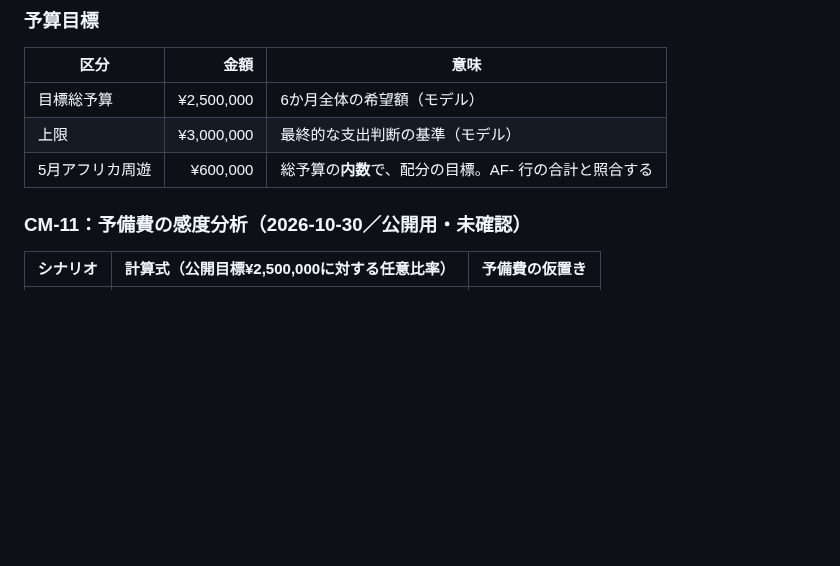
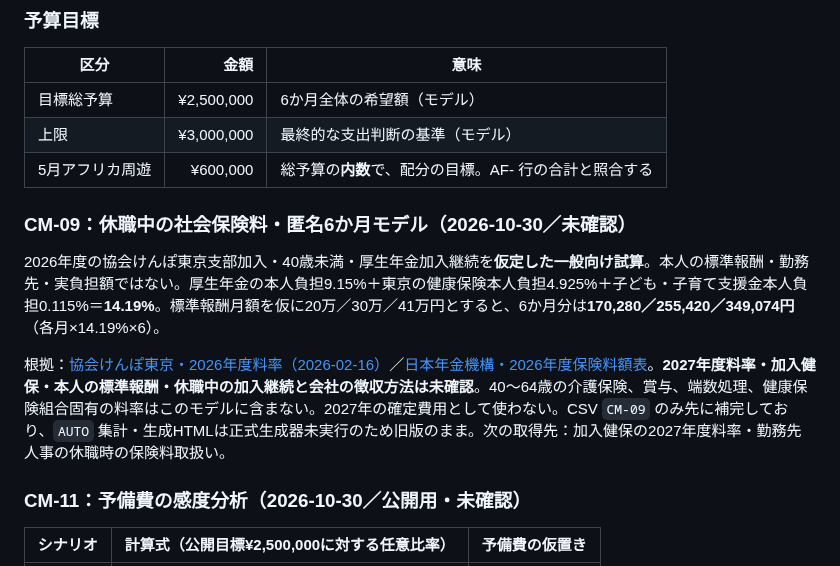
Before and after one commit to Rikkyhub/studying-abroad, a Markdown page: docs/02-budget.md, the part around the change. Rendered like a GitHub page; blank space fills up the shorter version.

Commit message:
docs: explain CM-09 assumptions and outstanding 2027 checks

```diff
--- a/docs/02-budget.md
+++ b/docs/02-budget.md
@@ -33,6 +33,12 @@
 | 目標総予算 | ¥2,500,000 | 6か月全体の希望額（モデル） |
 | 上限 | ¥3,000,000 | 最終的な支出判断の基準（モデル） |
 | 5月アフリカ周遊 | ¥600,000 | 総予算の**内数**で、配分の目標。AF- 行の合計と照合する |
+
+### CM-09：休職中の社会保険料・匿名6か月モデル（2026-10-30／未確認）
+
+2026年度の協会けんぽ東京支部加入・40歳未満・厚生年金加入継続を**仮定した一般向け試算**。本人の標準報酬・勤務先・実負担額ではない。厚生年金の本人負担9.15%＋東京の健康保険本人負担4.925%＋子ども・子育て支援金本人負担0.115%＝**14.19%**。標準報酬月額を仮に20万／30万／41万円とすると、6か月分は**170,280／255,420／349,074円**（各月×14.19%×6）。
+
+根拠：[協会けんぽ東京・2026年度料率（2026-02-16）](https://www.kyoukaikenpo.or.jp/shibu/tokyo/public_relations/e-mail_magazine/473.html)／[日本年金機構・2026年度保険料額表](https://www.nenkin.go.jp/service/kounen/hokenryo/ryogaku/ryogakuhyo/20200825.html)。**2027年度料率・加入健保・本人の標準報酬・休職中の加入継続と会社の徴収方法は未確認**。40〜64歳の介護保険、賞与、端数処理、健康保険組合固有の料率はこのモデルに含まない。2027年の確定費用として使わない。CSV `CM-09` のみ先に補完しており、`AUTO` 集計・生成HTMLは正式生成器未実行のため旧版のまま。次の取得先：加入健保の2027年度料率・勤務先人事の休職時の保険料取扱い。
 
 ### CM-11：予備費の感度分析（2026-10-30／公開用・未確認）
 
```
